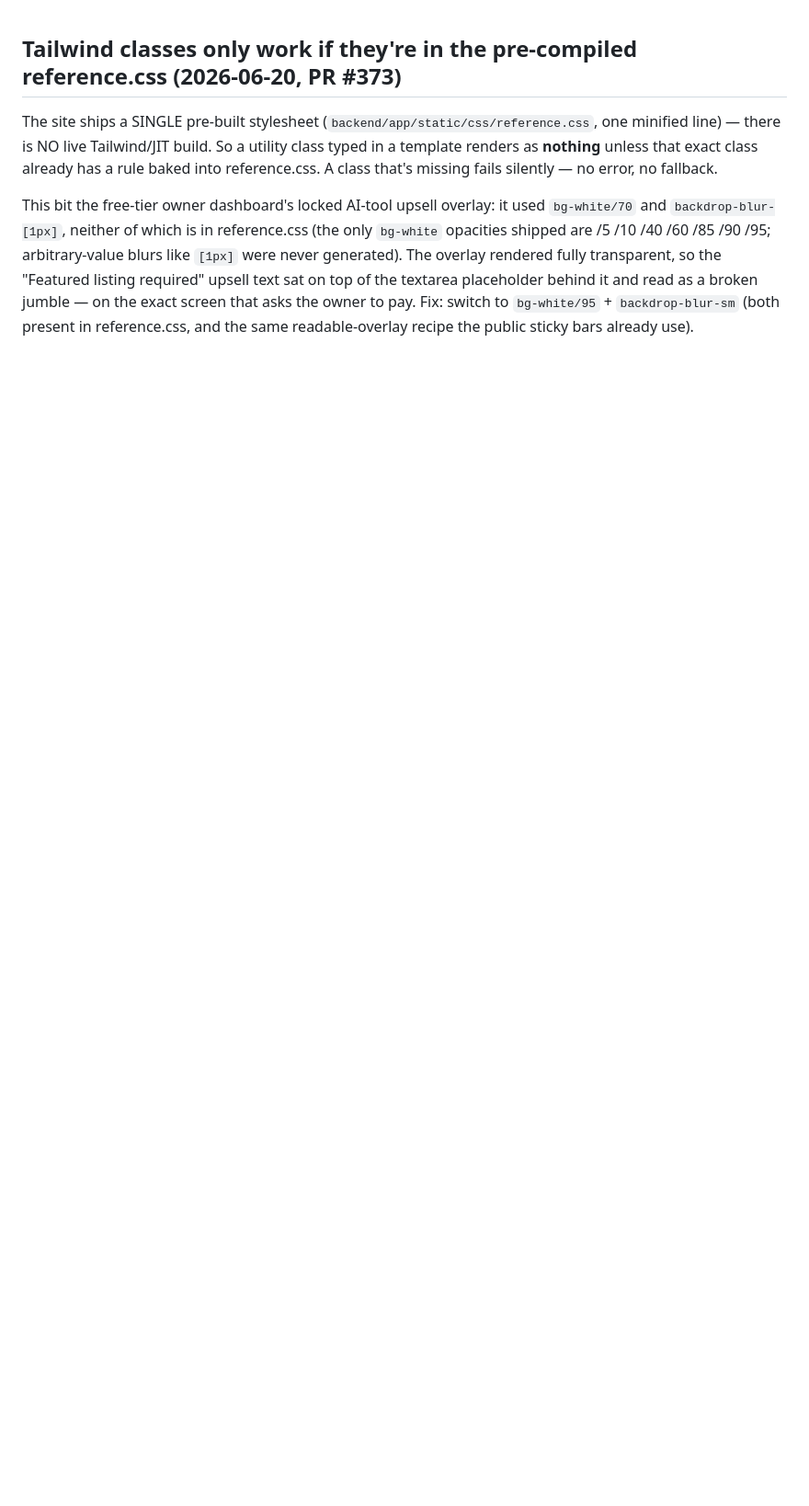
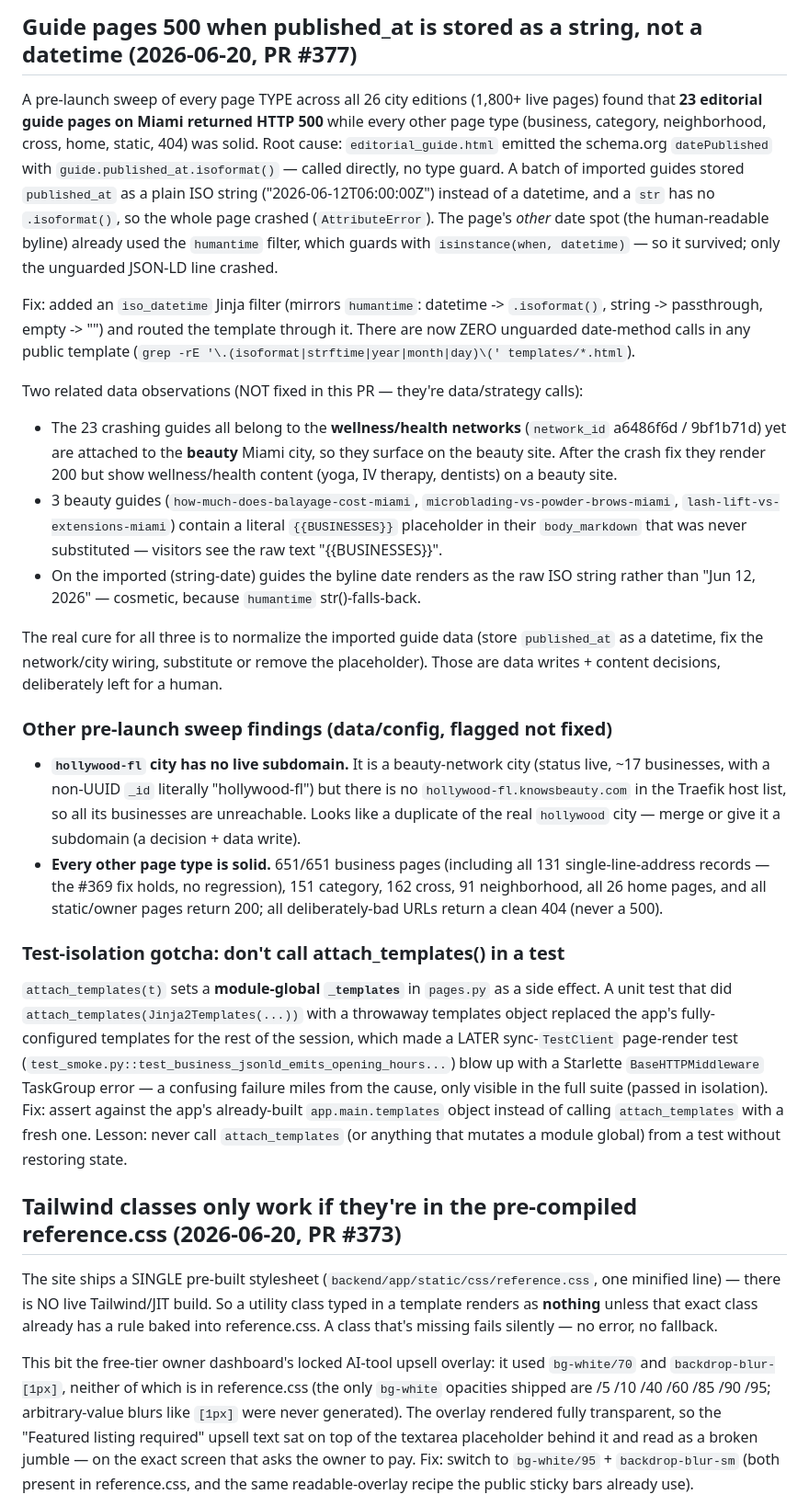
Before and after one commit to david-wi/known-around-town, a Markdown page: .claude/rules/lessons.md, the part around the change. Shown at 92% size. Drawn GitHub-style; blank space fills up the shorter version.

Commit message:
docs(lessons): record guide published_at 500 fix + sweep findings (PR #377)
Problem: future sessions need (a) why guide pages were crashing and how the
date-tolerance fix works, (b) the related un-fixed data issues flagged during the
pre-launch sweep (cross-network guides, {{BUSINESSES}} placeholder, hollywood-fl
orphan city), and (c) the test-isolation trap where calling attach_templates() in
a test silently breaks a later page-render test.

Solution: add a lessons entry capturing the root cause, the fix pattern (mirror
humantime), the flagged data/strategy items, the clean state of every other page
type, and the attach_templates side-effect warning.

Co-Authored-By: Claude Opus 4.8 (1M context) <noreply@anthropic.com>

```diff
--- a/.claude/rules/lessons.md
+++ b/.claude/rules/lessons.md
@@ -1,3 +1,64 @@
+
+## Guide pages 500 when published_at is stored as a string, not a datetime (2026-06-20, PR #377)
+
+A pre-launch sweep of every page TYPE across all 26 city editions (1,800+ live
+pages) found that **23 editorial guide pages on Miami returned HTTP 500** while
+every other page type (business, category, neighborhood, cross, home, static,
+404) was solid. Root cause: `editorial_guide.html` emitted the schema.org
+`datePublished` with `guide.published_at.isoformat()` — called directly, no type
+guard. A batch of imported guides stored `published_at` as a plain ISO string
+("2026-06-12T06:00:00Z") instead of a datetime, and a `str` has no `.isoformat()`,
+so the whole page crashed (`AttributeError`). The page's *other* date spot
+(the human-readable byline) already used the `humantime` filter, which guards
+with `isinstance(when, datetime)` — so it survived; only the unguarded JSON-LD
+line crashed.
+
+Fix: added an `iso_datetime` Jinja filter (mirrors `humantime`: datetime ->
+`.isoformat()`, string -> passthrough, empty -> "") and routed the template
+through it. There are now ZERO unguarded date-method calls in any public
+template (`grep -rE '\.(isoformat|strftime|year|month|day)\(' templates/*.html`).
+
+Two related data observations (NOT fixed in this PR — they're data/strategy calls):
+- The 23 crashing guides all belong to the **wellness/health networks**
+  (`network_id` a6486f6d / 9bf1b71d) yet are attached to the **beauty** Miami
+  city, so they surface on the beauty site. After the crash fix they render 200
+  but show wellness/health content (yoga, IV therapy, dentists) on a beauty site.
+- 3 beauty guides (`how-much-does-balayage-cost-miami`,
+  `microblading-vs-powder-brows-miami`, `lash-lift-vs-extensions-miami`) contain
+  a literal `{{BUSINESSES}}` placeholder in their `body_markdown` that was never
+  substituted — visitors see the raw text "{{BUSINESSES}}".
+- On the imported (string-date) guides the byline date renders as the raw ISO
+  string rather than "Jun 12, 2026" — cosmetic, because `humantime` str()-falls-back.
+
+The real cure for all three is to normalize the imported guide data (store
+`published_at` as a datetime, fix the network/city wiring, substitute or remove
+the placeholder). Those are data writes + content decisions, deliberately left
+for a human.
+
+### Other pre-launch sweep findings (data/config, flagged not fixed)
+
+- **`hollywood-fl` city has no live subdomain.** It is a beauty-network city
+  (status live, ~17 businesses, with a non-UUID `_id` literally "hollywood-fl")
+  but there is no `hollywood-fl.knowsbeauty.com` in the Traefik host list, so all
+  its businesses are unreachable. Looks like a duplicate of the real `hollywood`
+  city — merge or give it a subdomain (a decision + data write).
+- **Every other page type is solid.** 651/651 business pages (including all 131
+  single-line-address records — the #369 fix holds, no regression), 151 category,
+  162 cross, 91 neighborhood, all 26 home pages, and all static/owner pages
+  return 200; all deliberately-bad URLs return a clean 404 (never a 500).
+
+### Test-isolation gotcha: don't call attach_templates() in a test
+
+`attach_templates(t)` sets a **module-global `_templates`** in `pages.py` as a
+side effect. A unit test that did `attach_templates(Jinja2Templates(...))` with a
+throwaway templates object replaced the app's fully-configured templates for the
+rest of the session, which made a LATER sync-`TestClient` page-render test
+(`test_smoke.py::test_business_jsonld_emits_opening_hours...`) blow up with a
+Starlette `BaseHTTPMiddleware` TaskGroup error — a confusing failure miles from
+the cause, only visible in the full suite (passed in isolation). Fix: assert
+against the app's already-built `app.main.templates` object instead of calling
+`attach_templates` with a fresh one. Lesson: never call `attach_templates` (or
+anything that mutates a module global) from a test without restoring state.
 
 ## Tailwind classes only work if they're in the pre-compiled reference.css (2026-06-20, PR #373)
 
```
